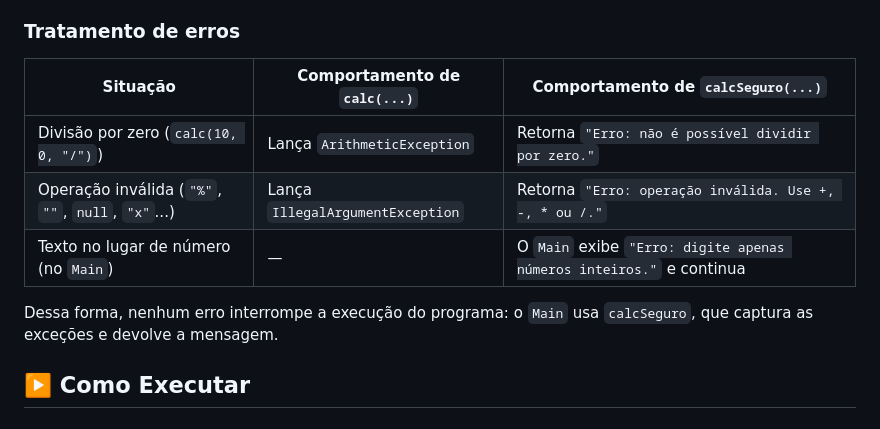
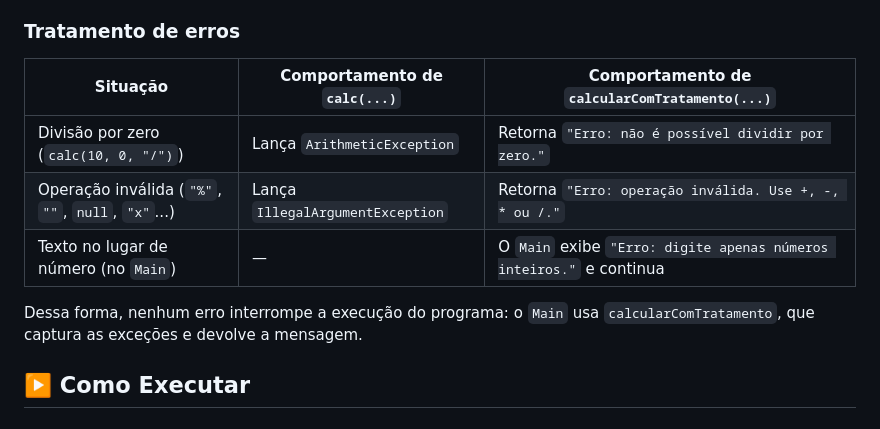
Before and after one commit to Anumlox/projeto_calculadora, a Markdown page: README.md, the part around one of its changes. Drawn GitHub-style.

```diff
--- a/README.md
+++ b/README.md
@@ -57,13 +57,13 @@ O método principal é `calc(int a, int b, String op)`, que retorna um `double`:
 
 ### Tratamento de erros
 
-| Situação | Comportamento de `calc(...)` | Comportamento de `calcSeguro(...)` |
+| Situação | Comportamento de `calc(...)` | Comportamento de `calcularComTratamento(...)` |
 |---|---|---|
 | Divisão por zero (`calc(10, 0, "/")`) | Lança `ArithmeticException` | Retorna `"Erro: não é possível dividir por zero."` |
 | Operação inválida (`"%"`, `""`, `null`, `"x"`...) | Lança `IllegalArgumentException` | Retorna `"Erro: operação inválida. Use +, -, * ou /."` |
 | Texto no lugar de número (no `Main`) | — | O `Main` exibe `"Erro: digite apenas números inteiros."` e continua |
 
-Dessa forma, nenhum erro interrompe a execução do programa: o `Main` usa `calcSeguro`, que captura as exceções e devolve a mensagem.
+Dessa forma, nenhum erro interrompe a execução do programa: o `Main` usa `calcularComTratamento`, que captura as exceções e devolve a mensagem.
 
 ## ▶️ Como Executar
 
```
Also changed, not shown: other parts of README.md (+52 -0 lines), imagens/javadoc_refatoracao.png (added), imagens/testes_refatoracao.png (added).
